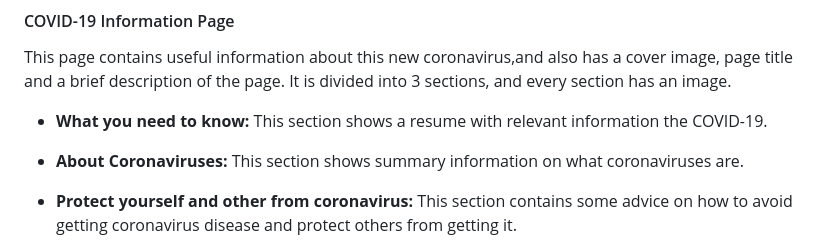
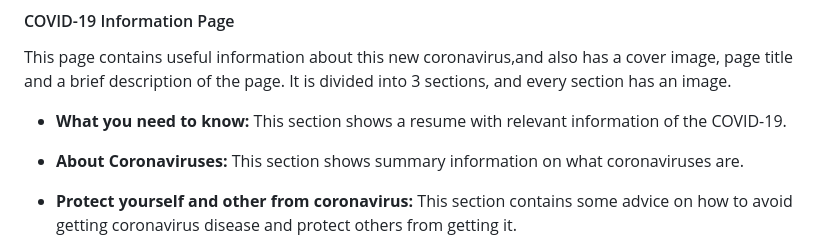
Before and after one commit to Code-Institute-Submissions/2nd-milestone-project-coronavirus-report, a Markdown page: README.md, the part around one of its changes. GitHub-like rendering.

```diff
--- a/README.md
+++ b/README.md
@@ -147,7 +147,7 @@ interest, then the user must select a date range using the datepicker, and once
 This page contains useful information about this new coronavirus,and also has a cover image, page title and a brief description of the page. It is divided into 3 sections,
  and every section has an image.
 
-- **What you need to know:** This section shows a resume with relevant information the COVID-19.
+- **What you need to know:** This section shows a resume with relevant information of the COVID-19.
 
 - **About Coronaviruses:** This section shows summary information on what coronaviruses are.
 
```
Also changed, not shown: other parts of README.md (+1 -1 lines), assets/documentation/TESTING.md (+26 -0 lines), assets/images/contact-form-test-1.png (added), assets/images/contact-form-test-2.PNG (added), assets/images/contact-form-test-3.png (added), assets/images/contact-form-test-4.png (added), assets/images/contact-form-test-5.png (added).
